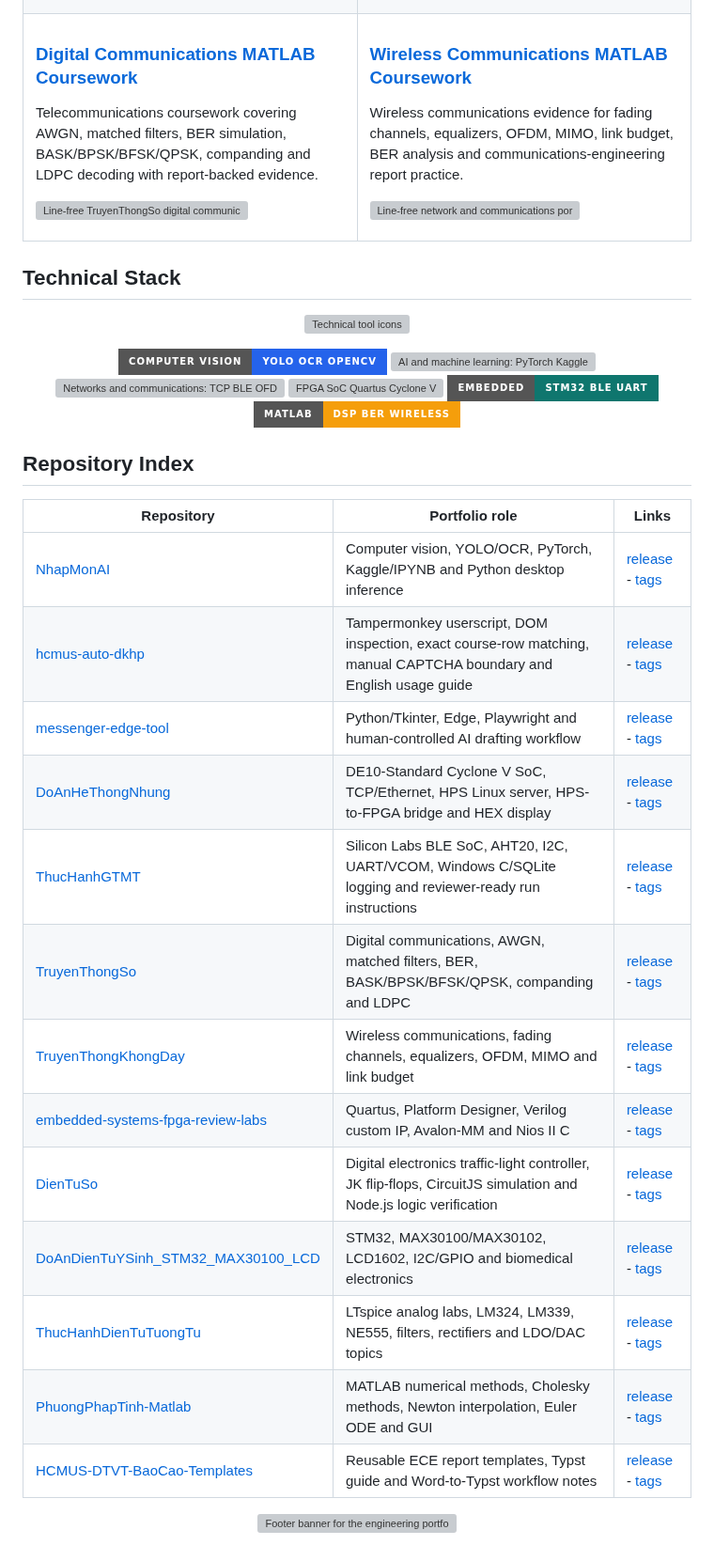
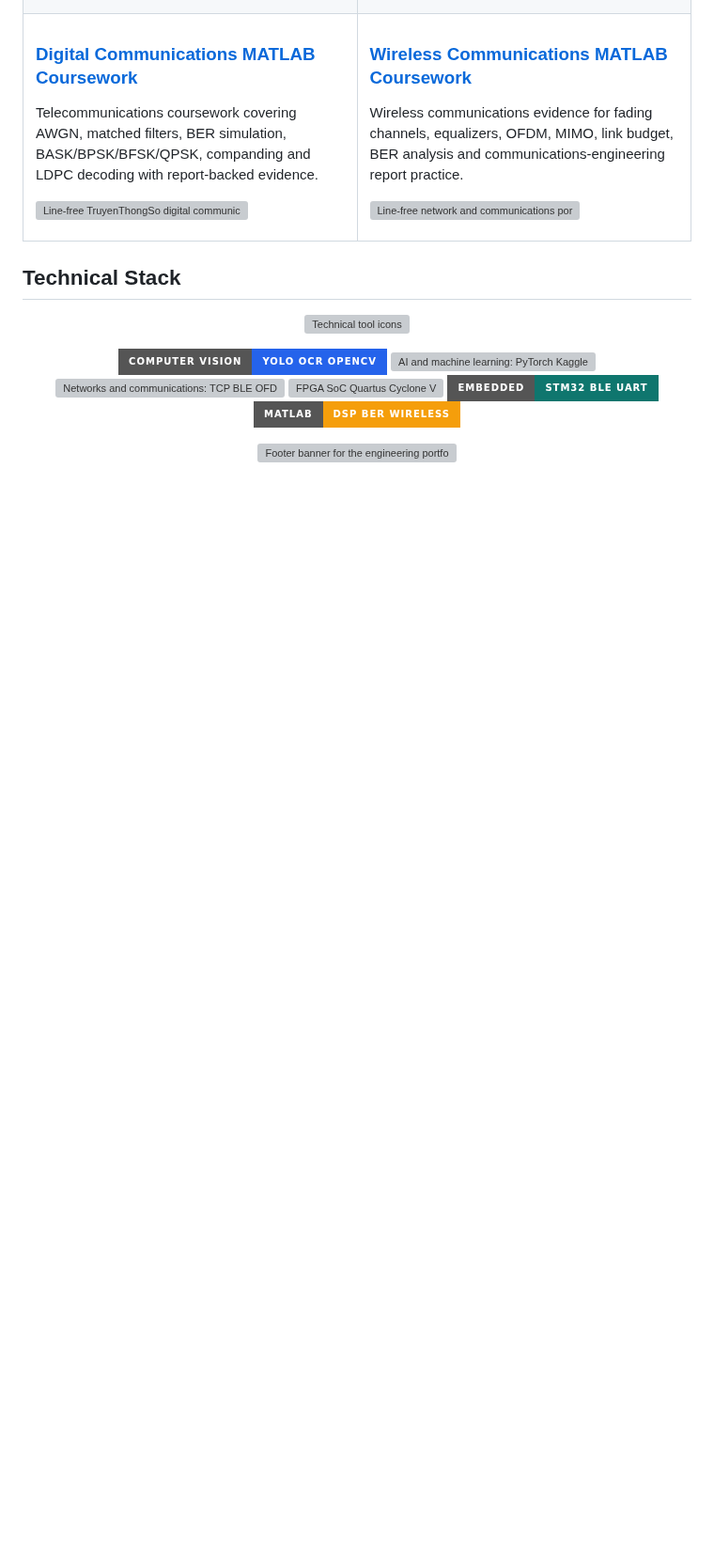
Before and after one commit to lhlizdabezt/lhlizdabezt, a Markdown page: README.md, the part around the change. Shown at 94% size. Drawn GitHub-style; badges without logos; blank space fills up the shorter version; grey boxes are pictures that could not be loaded.

Commit message:
Remove repository index from profile README

```diff
--- a/README.md
+++ b/README.md
@@ -119,24 +119,6 @@ I am open to internships and junior engineering opportunities in computer vision
   <img src="https://img.shields.io/badge/MATLAB-DSP%20BER%20Wireless-f59e0b?style=for-the-badge" alt="MATLAB DSP BER Wireless" />
 </p>
 
-## Repository Index
-
-| Repository | Portfolio role | Links |
-|---|---|---|
-| [NhapMonAI](https://github.com/lhlizdabezt/NhapMonAI) | Computer vision, YOLO/OCR, PyTorch, Kaggle/IPYNB and Python desktop inference | [release](https://github.com/lhlizdabezt/NhapMonAI/releases/latest) - [tags](https://github.com/lhlizdabezt/NhapMonAI/tags) |
-| [hcmus-auto-dkhp](https://github.com/lhlizdabezt/hcmus-auto-dkhp) | Tampermonkey userscript, DOM inspection, exact course-row matching, manual CAPTCHA boundary and English usage guide | [release](https://github.com/lhlizdabezt/hcmus-auto-dkhp/releases/latest) - [tags](https://github.com/lhlizdabezt/hcmus-auto-dkhp/tags) |
-| [messenger-edge-tool](https://github.com/lhlizdabezt/messenger-edge-tool) | Python/Tkinter, Edge, Playwright and human-controlled AI drafting workflow | [release](https://github.com/lhlizdabezt/messenger-edge-tool/releases/latest) - [tags](https://github.com/lhlizdabezt/messenger-edge-tool/tags) |
-| [DoAnHeThongNhung](https://github.com/lhlizdabezt/DoAnHeThongNhung) | DE10-Standard Cyclone V SoC, TCP/Ethernet, HPS Linux server, HPS-to-FPGA bridge and HEX display | [release](https://github.com/lhlizdabezt/DoAnHeThongNhung/releases/latest) - [tags](https://github.com/lhlizdabezt/DoAnHeThongNhung/tags) |
-| [ThucHanhGTMT](https://github.com/lhlizdabezt/ThucHanhGTMT) | Silicon Labs BLE SoC, AHT20, I2C, UART/VCOM, Windows C/SQLite logging and reviewer-ready run instructions | [release](https://github.com/lhlizdabezt/ThucHanhGTMT/releases/latest) - [tags](https://github.com/lhlizdabezt/ThucHanhGTMT/tags) |
-| [TruyenThongSo](https://github.com/lhlizdabezt/TruyenThongSo) | Digital communications, AWGN, matched filters, BER, BASK/BPSK/BFSK/QPSK, companding and LDPC | [release](https://github.com/lhlizdabezt/TruyenThongSo/releases/latest) - [tags](https://github.com/lhlizdabezt/TruyenThongSo/tags) |
-| [TruyenThongKhongDay](https://github.com/lhlizdabezt/TruyenThongKhongDay) | Wireless communications, fading channels, equalizers, OFDM, MIMO and link budget | [release](https://github.com/lhlizdabezt/TruyenThongKhongDay/releases/latest) - [tags](https://github.com/lhlizdabezt/TruyenThongKhongDay/tags) |
-| [embedded-systems-fpga-review-labs](https://github.com/lhlizdabezt/embedded-systems-fpga-review-labs) | Quartus, Platform Designer, Verilog custom IP, Avalon-MM and Nios II C | [release](https://github.com/lhlizdabezt/embedded-systems-fpga-review-labs/releases/latest) - [tags](https://github.com/lhlizdabezt/embedded-systems-fpga-review-labs/tags) |
-| [DienTuSo](https://github.com/lhlizdabezt/DienTuSo) | Digital electronics traffic-light controller, JK flip-flops, CircuitJS simulation and Node.js logic verification | [release](https://github.com/lhlizdabezt/DienTuSo/releases/latest) - [tags](https://github.com/lhlizdabezt/DienTuSo/tags) |
-| [DoAnDienTuYSinh_STM32_MAX30100_LCD](https://github.com/lhlizdabezt/DoAnDienTuYSinh_STM32_MAX30100_LCD) | STM32, MAX30100/MAX30102, LCD1602, I2C/GPIO and biomedical electronics | [release](https://github.com/lhlizdabezt/DoAnDienTuYSinh_STM32_MAX30100_LCD/releases/latest) - [tags](https://github.com/lhlizdabezt/DoAnDienTuYSinh_STM32_MAX30100_LCD/tags) |
-| [ThucHanhDienTuTuongTu](https://github.com/lhlizdabezt/ThucHanhDienTuTuongTu) | LTspice analog labs, LM324, LM339, NE555, filters, rectifiers and LDO/DAC topics | [release](https://github.com/lhlizdabezt/ThucHanhDienTuTuongTu/releases/latest) - [tags](https://github.com/lhlizdabezt/ThucHanhDienTuTuongTu/tags) |
-| [PhuongPhapTinh-Matlab](https://github.com/lhlizdabezt/PhuongPhapTinh-Matlab) | MATLAB numerical methods, Cholesky methods, Newton interpolation, Euler ODE and GUI | [release](https://github.com/lhlizdabezt/PhuongPhapTinh-Matlab/releases/latest) - [tags](https://github.com/lhlizdabezt/PhuongPhapTinh-Matlab/tags) |
-| [HCMUS-DTVT-BaoCao-Templates](https://github.com/lhlizdabezt/HCMUS-DTVT-BaoCao-Templates) | Reusable ECE report templates, Typst guide and Word-to-Typst workflow notes | [release](https://github.com/lhlizdabezt/HCMUS-DTVT-BaoCao-Templates/releases/latest) - [tags](https://github.com/lhlizdabezt/HCMUS-DTVT-BaoCao-Templates/tags) |
-
 <p align="center">
   <img src="https://raw.githubusercontent.com/lhlizdabezt/lhlizdabezt/main/assets/profile-footer.svg" alt="Footer banner for the engineering portfolio" />
 </p>
```
